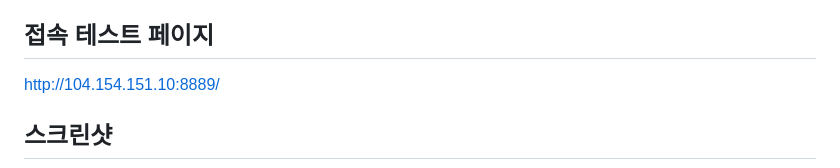
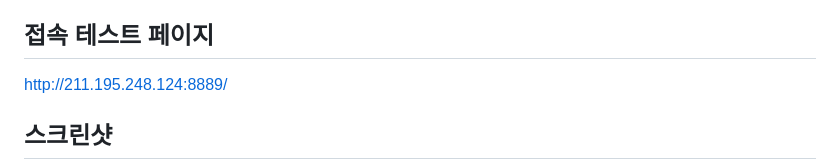
Before and after one commit to ebsorange-dev/orange3_guide, a Markdown page: README.md, the part around the change. Drawn GitHub-style.

```diff
--- a/README.md
+++ b/README.md
@@ -13,7 +13,8 @@ Orange3 웹 배포 — Docker 기반 한국어 Orange3 GUI를 브라우저에서
 
 ## 접속 테스트 페이지
 
-http://104.154.151.10:8889/
+
+http://211.195.248.124:8889/
 
 
 ## 스크린샷
```
